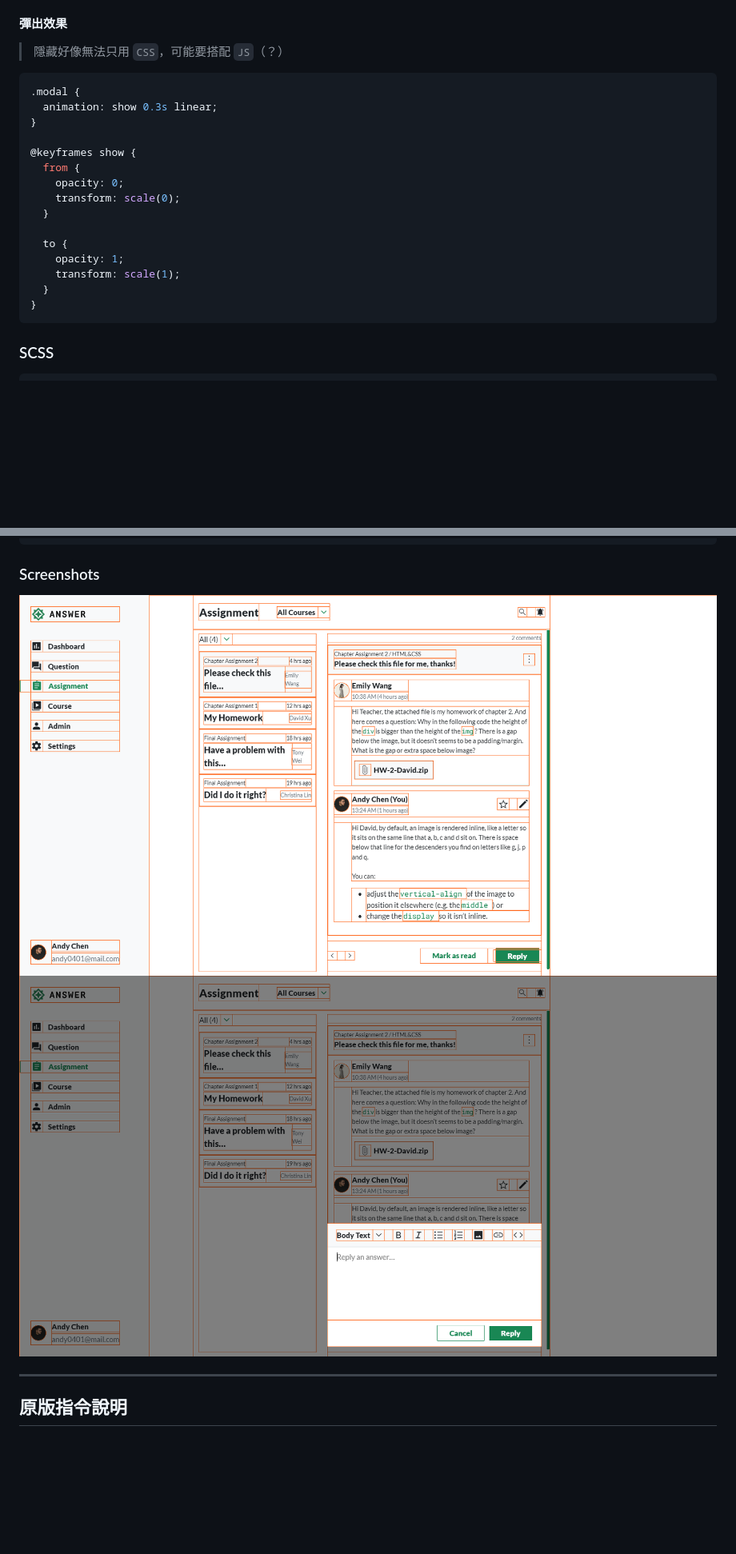
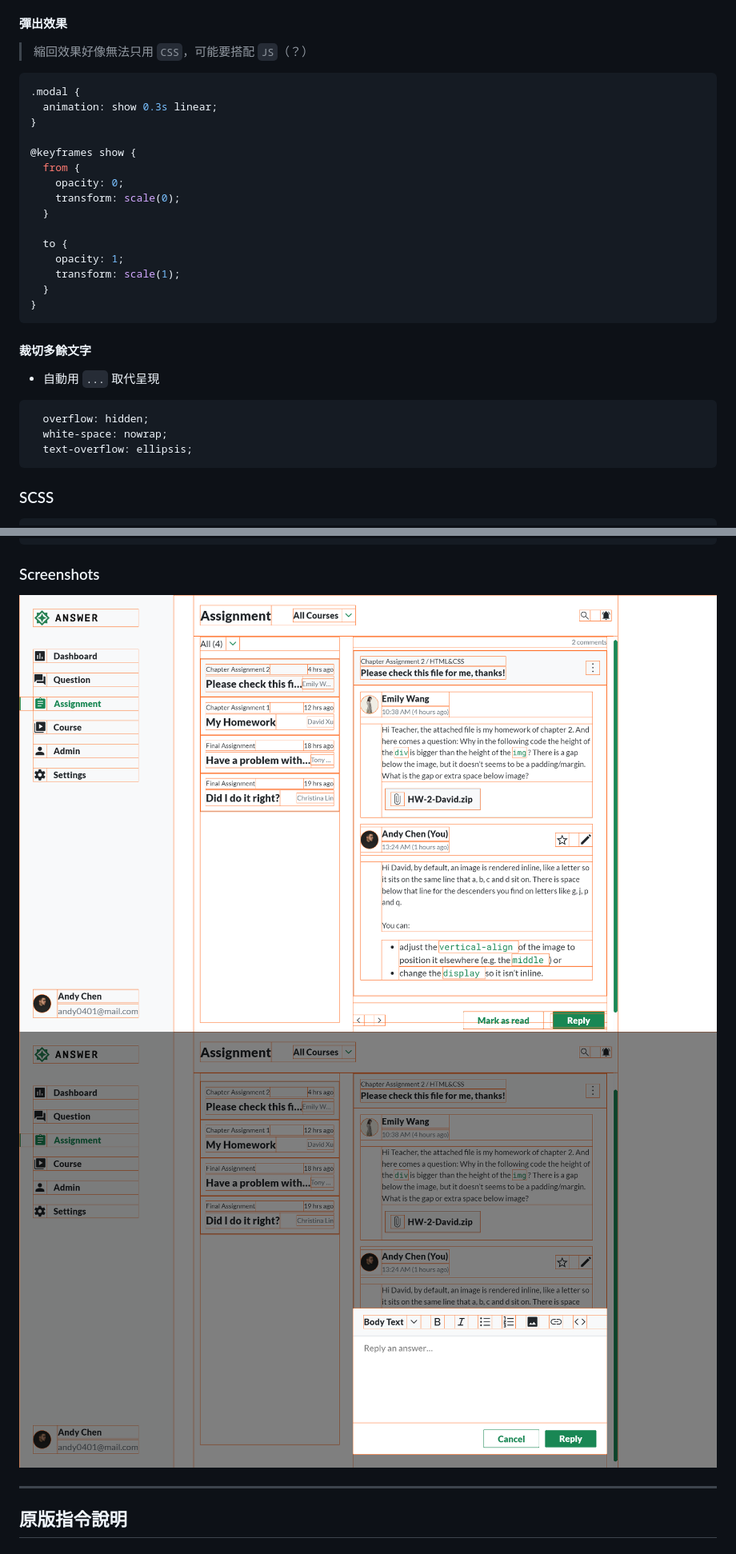
Before and after one commit to study-hex/layouting-2023-main-w5, a Markdown page: README.md, 2 parts joined by grey strips. Shown: that part at 80% size. GitHub-like rendering; pictures changed too: assets/images/Screenshot_index-modal.png, assets/images/Screenshot_index.png; blank space fills up the shorter version.

Commit message:
doc: Add text-over-flow

````diff
--- a/README.md
+++ b/README.md
@@ -23,7 +32,7 @@ LV1：做 1 頁版型
 
 #### 彈出效果
 
-> 隱藏好像無法只用 `CSS`，可能要搭配 `JS`（？）
+> 縮回效果好像無法只用 `CSS`，可能要搭配 `JS`（？）
 
 ```CSS
 .modal {
@@ -41,6 +50,16 @@ LV1：做 1 頁版型
     transform: scale(1);
   }
 }
+```
+
+#### 裁切多餘文字
+
+- 自動用 `...` 取代呈現
+
+```CSS
+  overflow: hidden;
+  white-space: nowrap;
+  text-overflow: ellipsis;
 ```
 
 ### SCSS
````
Also changed, not shown: other parts of README.md (+9 -0 lines).
